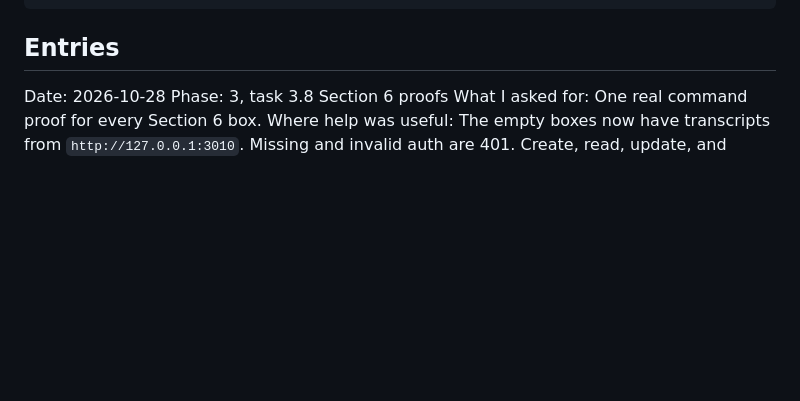
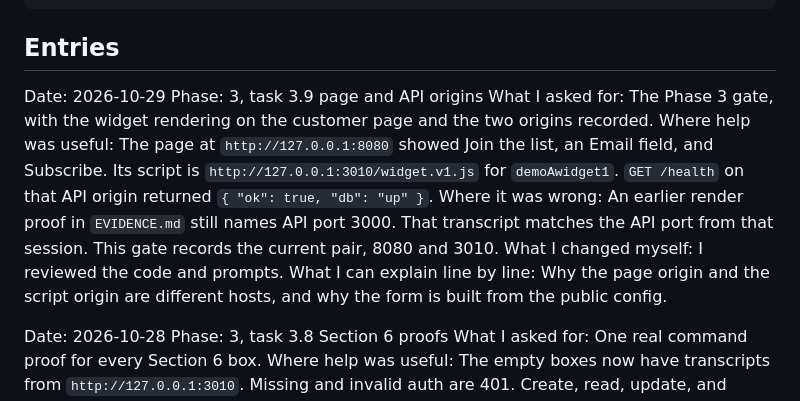
Before and after one commit to emirgenjac/flyrank-widget-platform, a Markdown page: BUILDLOG.md, the part around the change. Rendered like a GitHub page; blank space fills up the shorter version.

Commit message:
Record the customer page and API origins.

````diff
--- a/BUILDLOG.md
+++ b/BUILDLOG.md
@@ -19,6 +19,14 @@ What I can explain line by line:
 ```
 
 ## Entries
+
+Date: 2026-10-29
+Phase: 3, task 3.9 page and API origins
+What I asked for: The Phase 3 gate, with the widget rendering on the customer page and the two origins recorded.
+Where help was useful: The page at `http://127.0.0.1:8080` showed Join the list, an Email field, and Subscribe. Its script is `http://127.0.0.1:3010/widget.v1.js` for `demoAwidget1`. `GET /health` on that API origin returned `{ "ok": true, "db": "up" }`.
+Where it was wrong: An earlier render proof in `EVIDENCE.md` still names API port 3000. That transcript matches the API port from that session. This gate records the current pair, 8080 and 3010.
+What I changed myself: I reviewed the code and prompts.
+What I can explain line by line: Why the page origin and the script origin are different hosts, and why the form is built from the public config.
 
 Date: 2026-10-28
 Phase: 3, task 3.8 Section 6 proofs
````
Also changed, not shown: EVIDENCE.md (+16 -0 lines).
